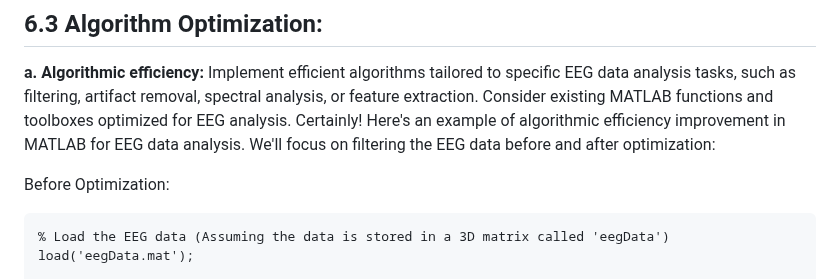
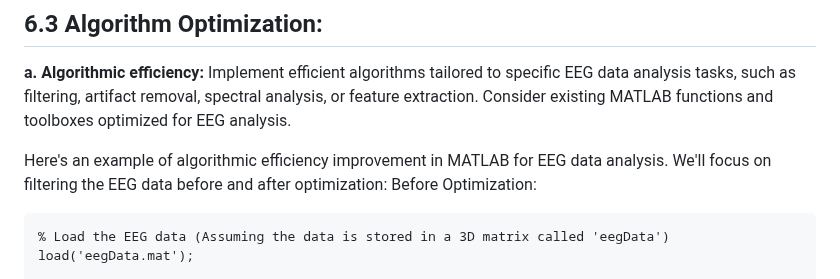
Before and after one commit to TongueToe/LegaLabTutorial, a Markdown page: Instructions/5_EfficientCoding.md, the part around the change. Drawn GitHub-style.

````diff
--- a/Instructions/5_EfficientCoding.md
+++ b/Instructions/5_EfficientCoding.md
@@ -209,8 +209,8 @@ In these examples, the computations are performed considering the structure of t
 
 ## 6.3 Algorithm Optimization:
 **a. Algorithmic efficiency:** Implement efficient algorithms tailored to specific EEG data analysis tasks, such as filtering, artifact removal, spectral analysis, or feature extraction. Consider existing MATLAB functions and toolboxes optimized for EEG analysis.
-Certainly! Here's an example of algorithmic efficiency improvement in MATLAB for EEG data analysis. We'll focus on filtering the EEG data before and after optimization:
 
+Here's an example of algorithmic efficiency improvement in MATLAB for EEG data analysis. We'll focus on filtering the EEG data before and after optimization:
 Before Optimization:
 ```matlab
 % Load the EEG data (Assuming the data is stored in a 3D matrix called 'eegData')
````
